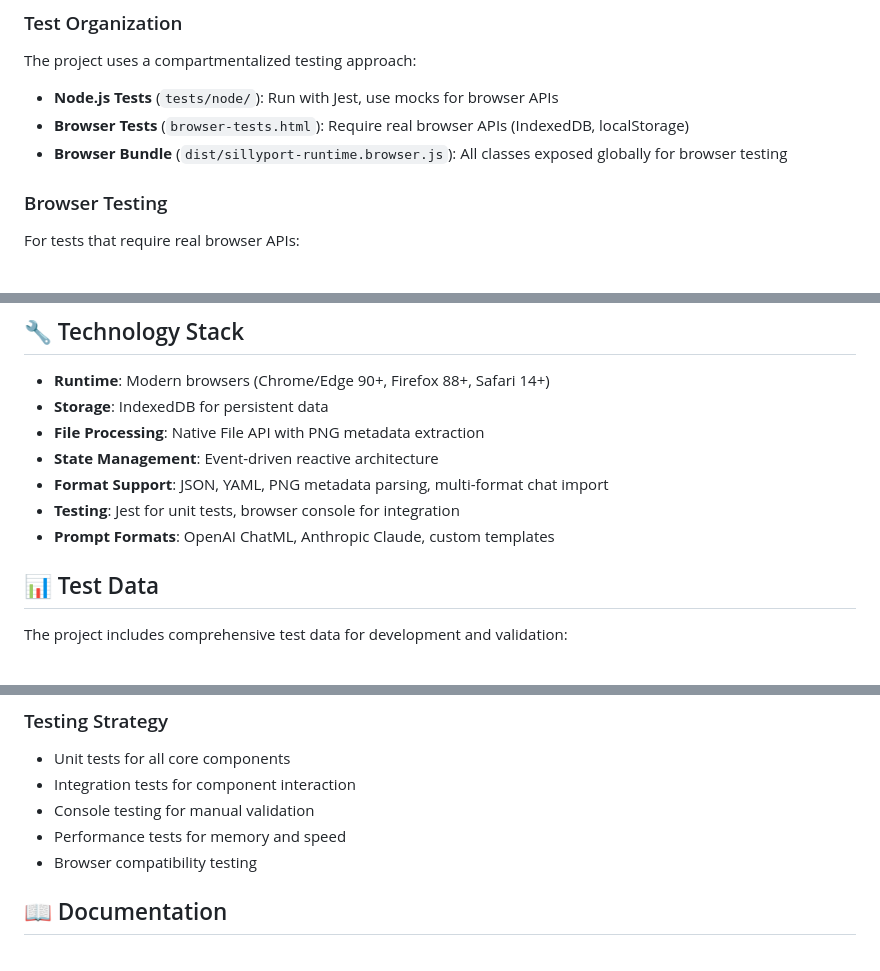
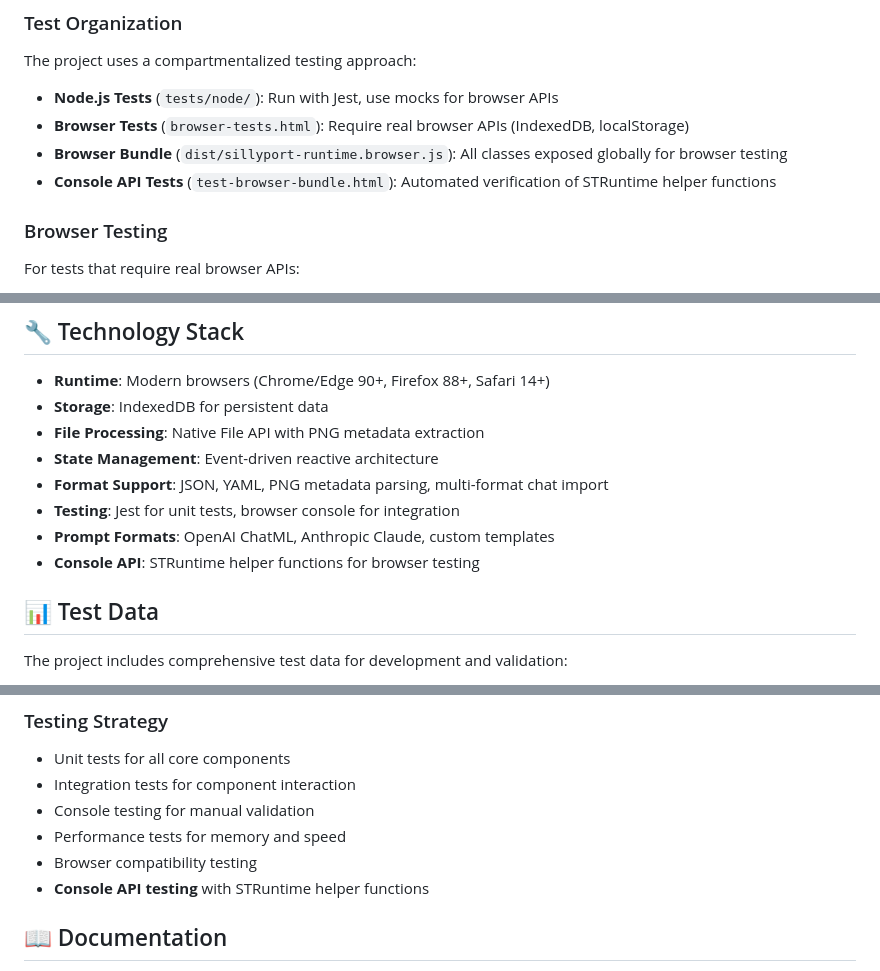
Before and after one commit to KarmaLabsAI/SillyPort-Runtime, a Markdown page: README.md, 3 parts joined by grey strips. Drawn GitHub-style.

```diff
--- a/README.md
+++ b/README.md
@@ -124,6 +125,7 @@ The project uses a compartmentalized testing approach:
 - **Node.js Tests** (`tests/node/`): Run with Jest, use mocks for browser APIs
 - **Browser Tests** (`browser-tests.html`): Require real browser APIs (IndexedDB, localStorage)
 - **Browser Bundle** (`dist/sillyport-runtime.browser.js`): All classes exposed globally for browser testing
+- **Console API Tests** (`test-browser-bundle.html`): Automated verification of STRuntime helper functions
 
 ### Browser Testing
 
@@ -234,6 +274,7 @@ sillyport-runtime/
 - **Format Support**: JSON, YAML, PNG metadata parsing, multi-format chat import
 - **Testing**: Jest for unit tests, browser console for integration
 - **Prompt Formats**: OpenAI ChatML, Anthropic Claude, custom templates
+- **Console API**: STRuntime helper functions for browser testing
 
 ## 📊 Test Data
 
@@ -332,6 +386,7 @@ console.log('Claude format:', claudeFormat);
 - Console testing for manual validation
 - Performance tests for memory and speed
 - Browser compatibility testing
+- **Console API testing** with STRuntime helper functions
 
 ## 📖 Documentation
 
```
Also changed, not shown: other parts of README.md (+69 -17 lines).
